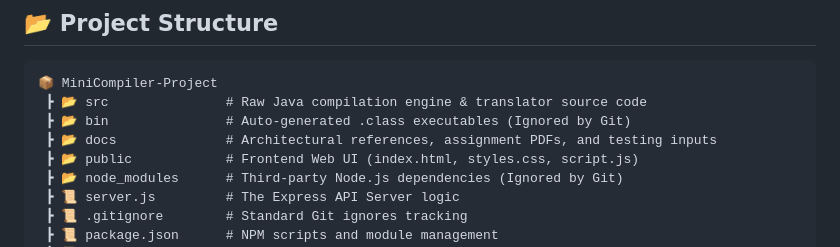
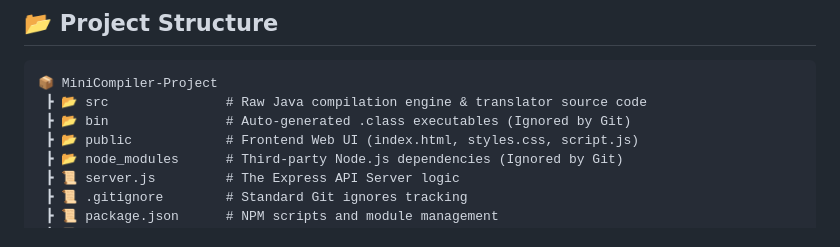
Before and after one commit to raghuramch028/MiniCompiler-Web, a Markdown page: README.md, the part around the change. Drawn GitHub-style.

Commit message:
Remove docs directory from project structure
Removed docs directory reference from README.

```diff
--- a/README.md
+++ b/README.md
@@ -48,7 +48,6 @@ To make the compiler accessible, a modern, glassmorphic REST API and web applica
 📦 MiniCompiler-Project
  ┣ 📂 src               # Raw Java compilation engine & translator source code
  ┣ 📂 bin               # Auto-generated .class executables (Ignored by Git)
- ┣ 📂 docs              # Architectural references, assignment PDFs, and testing inputs
  ┣ 📂 public            # Frontend Web UI (index.html, styles.css, script.js)
  ┣ 📂 node_modules      # Third-party Node.js dependencies (Ignored by Git)
  ┣ 📜 server.js         # The Express API Server logic
```
